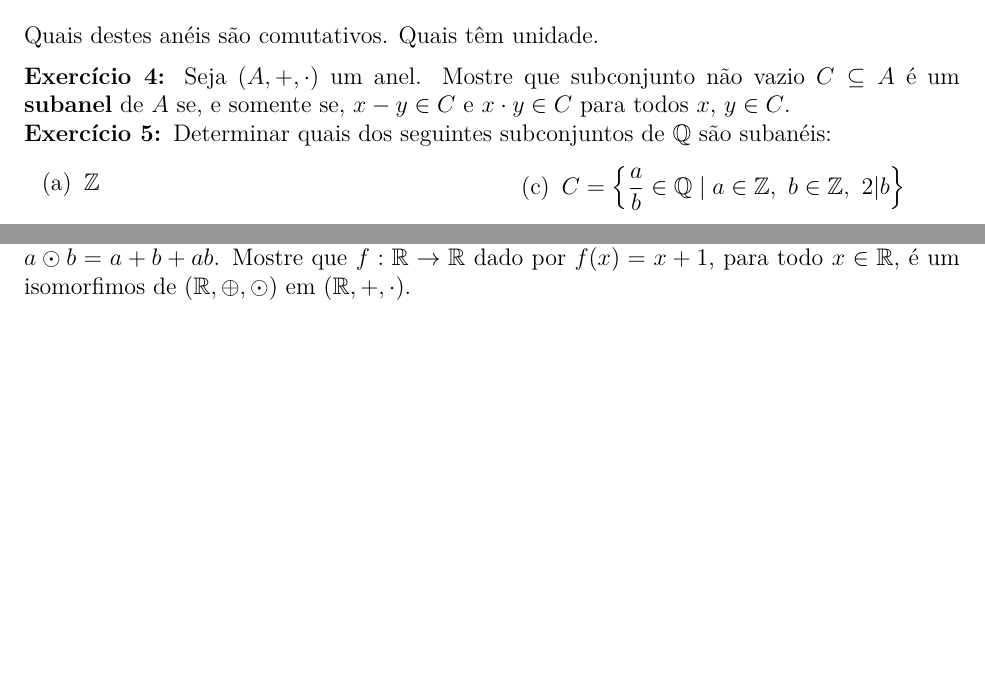
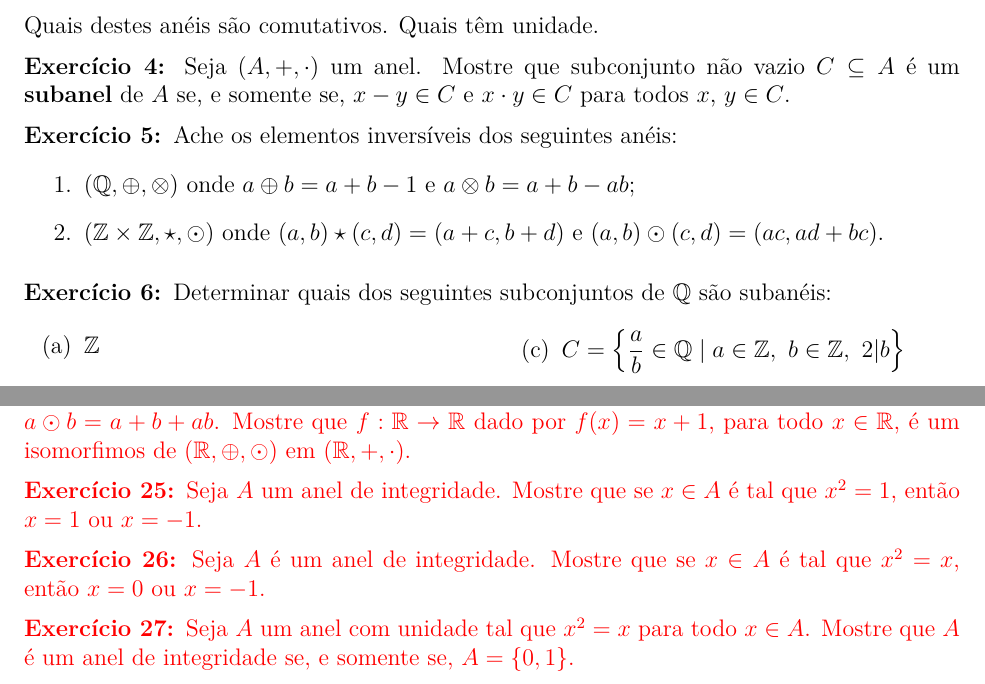
Before and after one commit to jfreitasunb/Algebra-1, a LaTeX document (listas/lista-5-alg1.tex): two parts of pages 1 and 3 of 3, joined at a grey line, cut so that both start at the same text, the shorter picture padded with empty space. Compiled offline with XeLaTeX.

Commit message:
Inclusão de exercícios sobre anéis de integridade.

```diff
--- a/listas/lista-5-alg1.tex
+++ b/listas/lista-5-alg1.tex
@@ -10,6 +10,7 @@
 \graphicspath{{/home/jfreitas/Dropbox/imagens-latex/}{/Users/jfreitas/Dropbox/imagens-latex/}}
 \usepackage{enumitem}
 \usepackage{multicol}
+\usepackage{color}
 \usepackage[all]{xy}
 
 \setlength{\topmargin}{-1.0in}
@@ -106,6 +107,16 @@ Quais destes anéis são comutativos. Quais têm unidade.
 \vesp
 
 \questao Seja $(A, + , \cdot)$ um anel. Mostre que subconjunto n{\~a}o vazio $C\subseteq A$ {\'e} um \textbf{subanel} de $A$ se, e somente se, $x - y \in C$ e $x\cdot y \in C$ para todos $x$, $y \in C$.
+
+\vesp
+
+\questao Ache os elementos inversíveis dos seguintes anéis:
+\begin{enumerate}
+	\item $(\q, \oplus, \otimes)$ onde $a \oplus b = a + b - 1$ e $a \otimes b = a + b - ab$;
+	\item $(\z \times \z, \star, \odot)$ onde $(a, b) \star (c, d) = (a + c, b + d)$ e $(a, b) \odot (c, d) = (ac, ad + bc)$.
+\end{enumerate}
+
+\vesp
 
 \questao Determinar quais dos seguintes subconjuntos de $\q$ s{\~a}o suban{\'e}is:
 	\begin{multicols}{2}
@@ -288,6 +299,16 @@ isomorfos.
 
 \vesp
 
+\questao Seja $A$ um anel de integridade. Mostre que se $x \in A$ é tal que $x^2 = 1$, então $x = 1$ ou $x = -1$.
+
+\vesp
+
+\questao Seja $A$ é um anel de integridade. Mostre que se $x \in A$ é tal que $x ^2 = x$, então $x = 0$ ou $x = -1$.
+
+\vesp
+
+\questao Seja $A$ um anel com unidade tal que $x^2 = x$ para todo $x \in A$. Mostre que $A$ é um anel de integridade se, e somente se, $A = \{0, 1\}$.
+
 % \questao Mostre que nenhuma aplica{\c c}{\~a}o $f : A \to B$, onde $A = \{ x + y\sqrt{2} \mid x,\ y \in \q\}$ e $B = \{ x + y\sqrt{3} \mid x,\ y \in \q\}$ {\'e} isomorfismo.
 
 % {\it Sugest{\~a}o: Observe que se $f$ fosse um isomorfimo de $A$ em $B$, ent{\~a}o $f(\sqrt{2}) = a + b\sqrt{3}$. Calcule a seguir $f(2) = 2$ a partir de $f(\sqrt{2}) = a + b\sqrt{3}$}
```
Also changed, not shown: listas/lista-5-alg1.tex (8 more changed lines).
